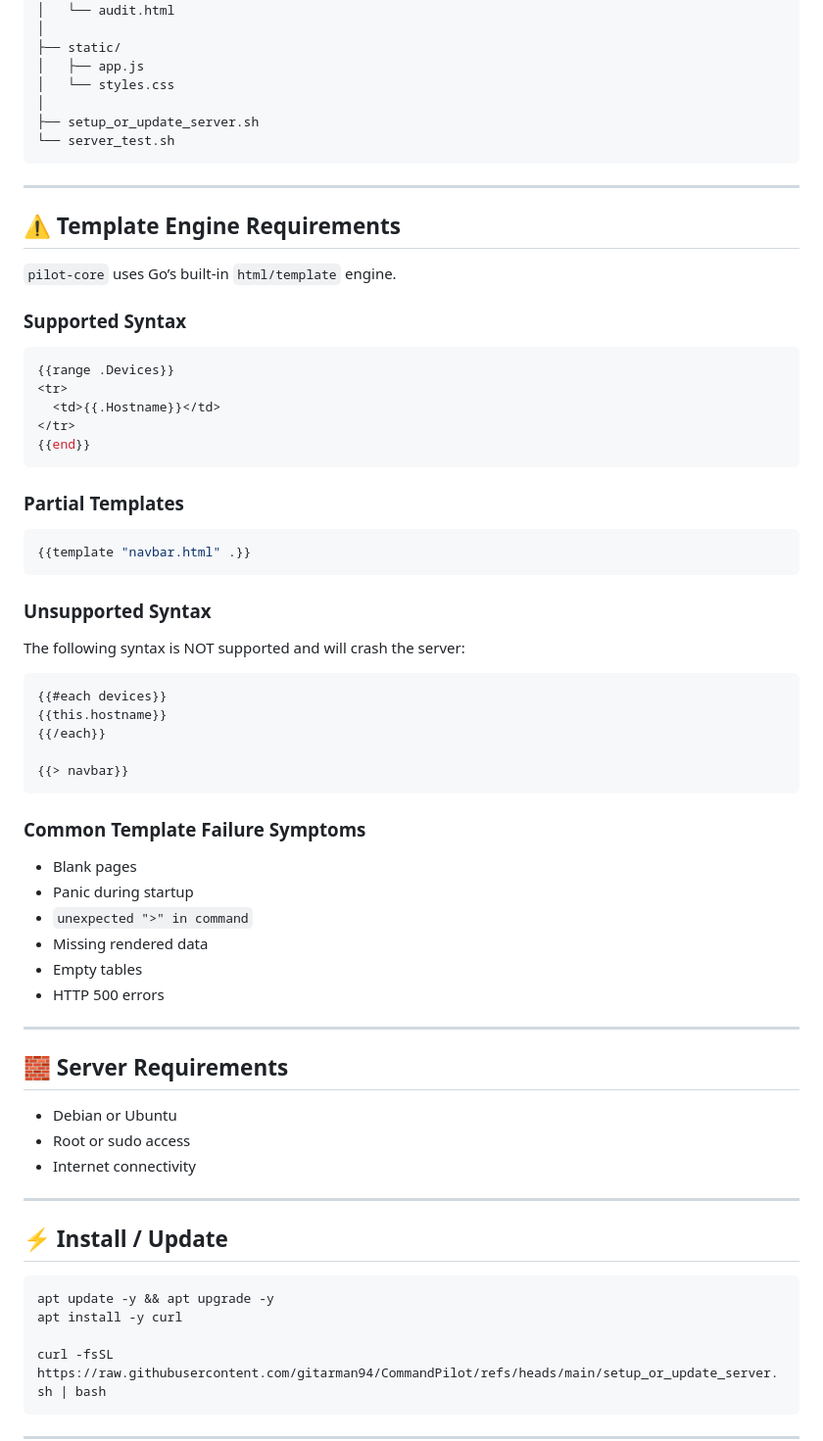
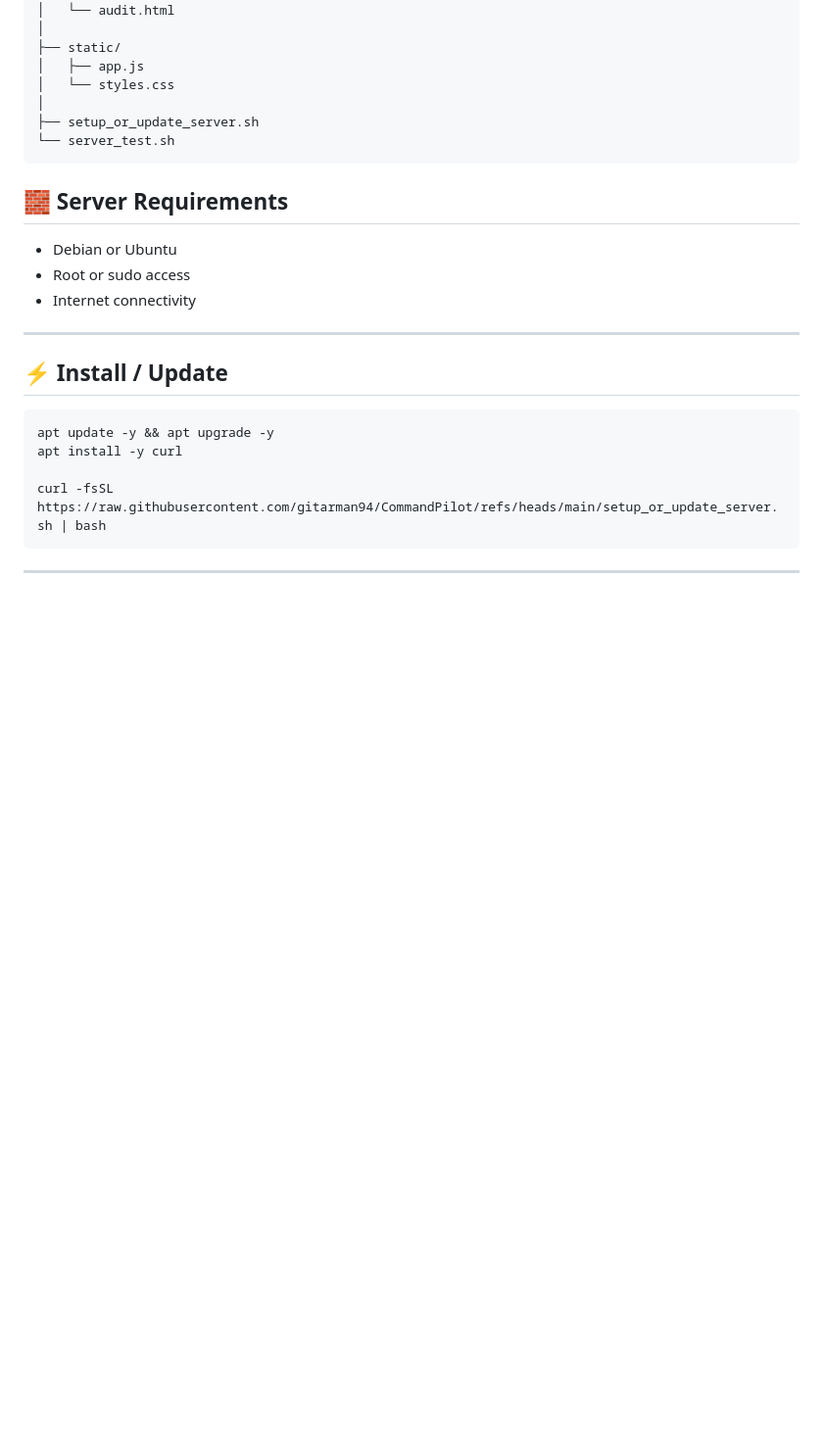
Before and after one commit to gitarman94/PatchPilot, a Markdown page: README.md, the part around the change. Shown at 98% size. GitHub-like rendering; blank space fills up the shorter version.

````diff
--- a/README.md
+++ b/README.md
@@ -89,51 +89,6 @@ commandpilot/
 ├── setup_or_update_server.sh
 └── server_test.sh
 ```
-
----
-
-## ⚠️ Template Engine Requirements
-
-`pilot-core` uses Go’s built-in `html/template` engine.
-
-### Supported Syntax
-
-```go
-{{range .Devices}}
-<tr>
-  <td>{{.Hostname}}</td>
-</tr>
-{{end}}
-```
-
-### Partial Templates
-
-```go
-{{template "navbar.html" .}}
-```
-
-### Unsupported Syntax
-
-The following syntax is NOT supported and will crash the server:
-
-```handlebars
-{{#each devices}}
-{{this.hostname}}
-{{/each}}
-
-{{> navbar}}
-```
-
-### Common Template Failure Symptoms
-
-* Blank pages
-* Panic during startup
-* `unexpected ">" in command`
-* Missing rendered data
-* Empty tables
-* HTTP 500 errors
-
----
 
 ## 🧱 Server Requirements
 
````
